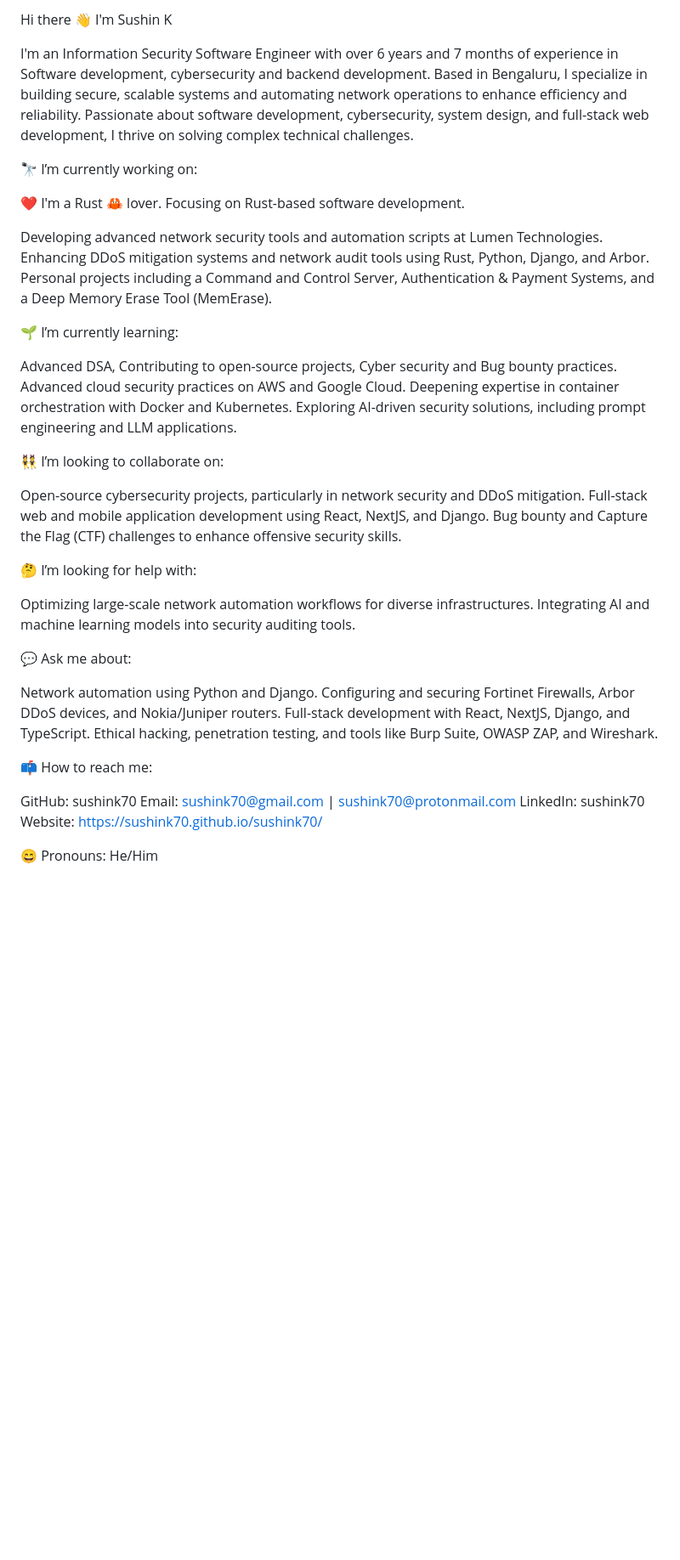
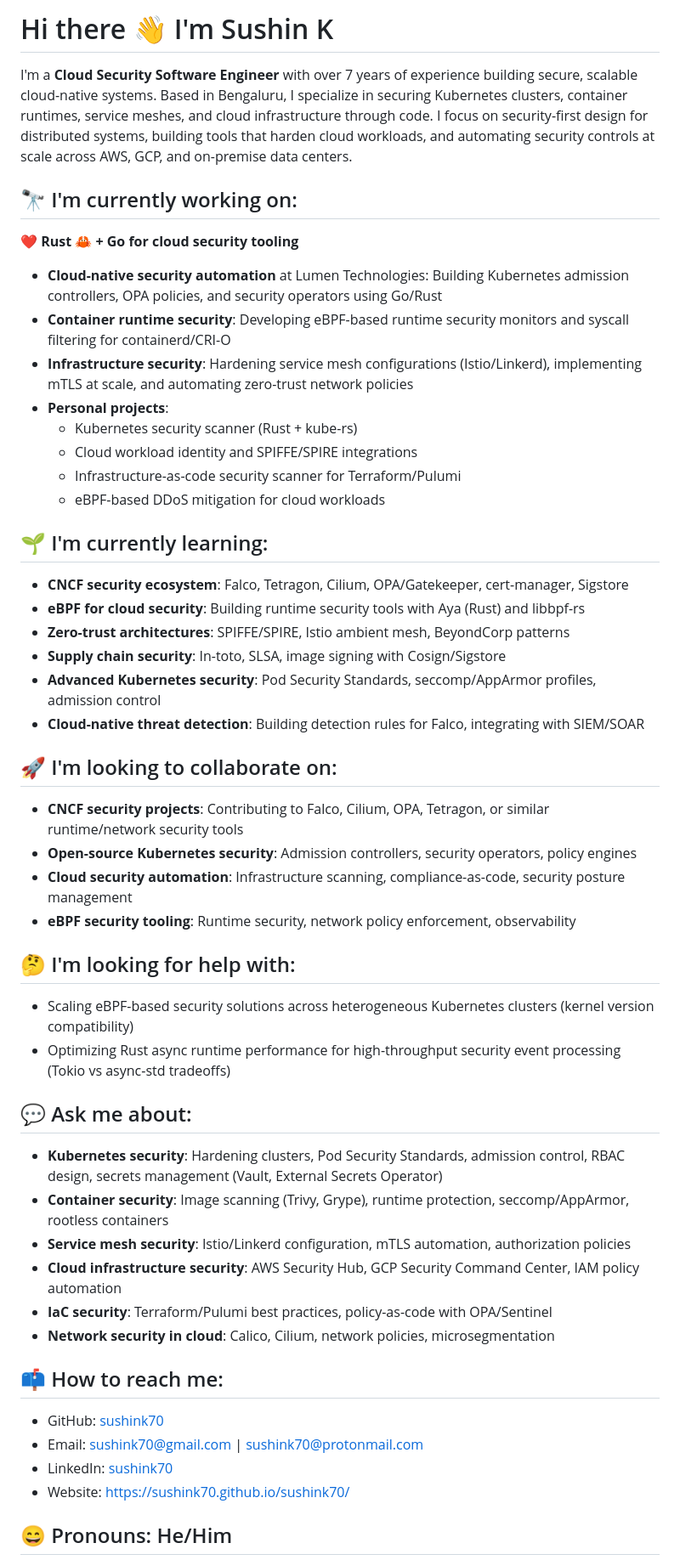
Before and after one commit to sushink70/sushink70, a Markdown page: README.md, the part around one of its changes. Shown at 85% size. GitHub-like rendering; blank space fills up the shorter version.

```diff
--- a/README.md
+++ b/README.md
@@ -1,46 +1,56 @@
-Hi there 👋 I'm Sushin K
+# Hi there 👋 I'm Sushin K
 
-I'm an Information Security Software Engineer with over 6 years and 7 months of experience in Software development, cybersecurity and backend development. Based in Bengaluru, I specialize in building secure, scalable systems and automating network operations to enhance efficiency and reliability. Passionate about software development, cybersecurity, system design, and full-stack web development, I thrive on solving complex technical challenges.
+I'm a **Cloud Security Software Engineer** with over 7 years of experience building secure, scalable cloud-native systems. Based in Bengaluru, I specialize in securing Kubernetes clusters, container runtimes, service meshes, and cloud infrastructure through code. I focus on security-first design for distributed systems, building tools that harden cloud workloads, and automating security controls at scale across AWS, GCP, and on-premise data centers.
 
-🔭 I’m currently working on:
+## 🔭 I'm currently working on:
 
-❤️ I'm a Rust 🦀 lover. Focusing on Rust-based software development.
+**❤️ Rust 🦀 + Go for cloud security tooling**
 
-Developing advanced network security tools and automation scripts at Lumen Technologies.
-Enhancing DDoS mitigation systems and network audit tools using Rust, Python, Django, and Arbor.
-Personal projects including a Command and Control Server, Authentication & Payment Systems, and a Deep Memory Erase Tool (MemErase).
+- **Cloud-native security automation** at Lumen Technologies: Building Kubernetes admission controllers, OPA policies, and security operators using Go/Rust
+- **Container runtime security**: Developing eBPF-based runtime security monitors and syscall filtering for containerd/CRI-O
+- **Infrastructure security**: Hardening service mesh configurations (Istio/Linkerd), implementing mTLS at scale, and automating zero-trust network policies
+- **Personal projects**:
+  - Kubernetes security scanner (Rust + kube-rs)
+  - Cloud workload identity and SPIFFE/SPIRE integrations
+  - Infrastructure-as-code security scanner for Terraform/Pulumi
+  - eBPF-based DDoS mitigation for cloud workloads
 
-🌱 I’m currently learning:
+## 🌱 I'm currently learning:
 
-Advanced DSA, Contributing to open-source projects, Cyber security and Bug bounty practices.
-Advanced cloud security practices on AWS and Google Cloud.
-Deepening expertise in container orchestration with Docker and Kubernetes.
-Exploring AI-driven security solutions, including prompt engineering and LLM applications.
+- **CNCF security ecosystem**: Falco, Tetragon, Cilium, OPA/Gatekeeper, cert-manager, Sigstore
+- **eBPF for cloud security**: Building runtime security tools with Aya (Rust) and libbpf-rs
+- **Zero-trust architectures**: SPIFFE/SPIRE, Istio ambient mesh, BeyondCorp patterns
+- **Supply chain security**: In-toto, SLSA, image signing with Cosign/Sigstore
+- **Advanced Kubernetes security**: Pod Security Standards, seccomp/AppArmor profiles, admission control
+- **Cloud-native threat detection**: Building detection rules for Falco, integrating with SIEM/SOAR
 
-👯 I’m looking to collaborate on:
+## 🚀 I'm looking to collaborate on:
 
-Open-source cybersecurity projects, particularly in network security and DDoS mitigation.
-Full-stack web and mobile application development using React, NextJS, and Django.
-Bug bounty and Capture the Flag (CTF) challenges to enhance offensive security skills.
+- **CNCF security projects**: Contributing to Falco, Cilium, OPA, Tetragon, or similar runtime/network security tools
+- **Open-source Kubernetes security**: Admission controllers, security operators, policy engines
+- **Cloud security automation**: Infrastructure scanning, compliance-as-code, security posture management
+- **eBPF security tooling**: Runtime security, network policy enforcement, observability
 
-🤔 I’m looking for help with:
+## 🤔 I'm looking for help with:
 
-Optimizing large-scale network automation workflows for diverse infrastructures.
-Integrating AI and machine learning models into security auditing tools.
+- Scaling eBPF-based security solutions across heterogeneous Kubernetes clusters (kernel version compatibility)
+- Optimizing Rust async runtime performance for high-throughput security event processing (Tokio vs async-std tradeoffs)
 
-💬 Ask me about:
+## 💬 Ask me about:
 
-Network automation using Python and Django.
-Configuring and securing Fortinet Firewalls, Arbor DDoS devices, and Nokia/Juniper routers.
-Full-stack development with React, NextJS, Django, and TypeScript.
-Ethical hacking, penetration testing, and tools like Burp Suite, OWASP ZAP, and Wireshark.
+- **Kubernetes security**: Hardening clusters, Pod Security Standards, admission control, RBAC design, secrets management (Vault, External Secrets Operator)
+- **Container security**: Image scanning (Trivy, Grype), runtime protection, seccomp/AppArmor, rootless containers
+- **Service mesh security**: Istio/Linkerd configuration, mTLS automation, authorization policies
+- **Cloud infrastructure security**: AWS Security Hub, GCP Security Command Center, IAM policy automation
+- **IaC security**: Terraform/Pulumi best practices, policy-as-code with OPA/Sentinel
+- **Network security in cloud**: Calico, Cilium, network policies, microsegmentation
 
-📫 How to reach me:
+## 📫 How to reach me:
 
-GitHub: sushink70
-Email: sushink70@gmail.com | sushink70@protonmail.com
-LinkedIn: sushink70
-Website: https://sushink70.github.io/sushink70/
+- GitHub: [sushink70](https://github.com/sushink70)
+- Email: sushink70@gmail.com | sushink70@protonmail.com
+- LinkedIn: [sushink70](https://linkedin.com/in/sushink70)
+- Website: https://sushink70.github.io/sushink70/
 
-😄 Pronouns: He/Him
+## 😄 Pronouns: He/Him
 
```
Also changed, not shown: other parts of README.md (+96 -43 lines).
